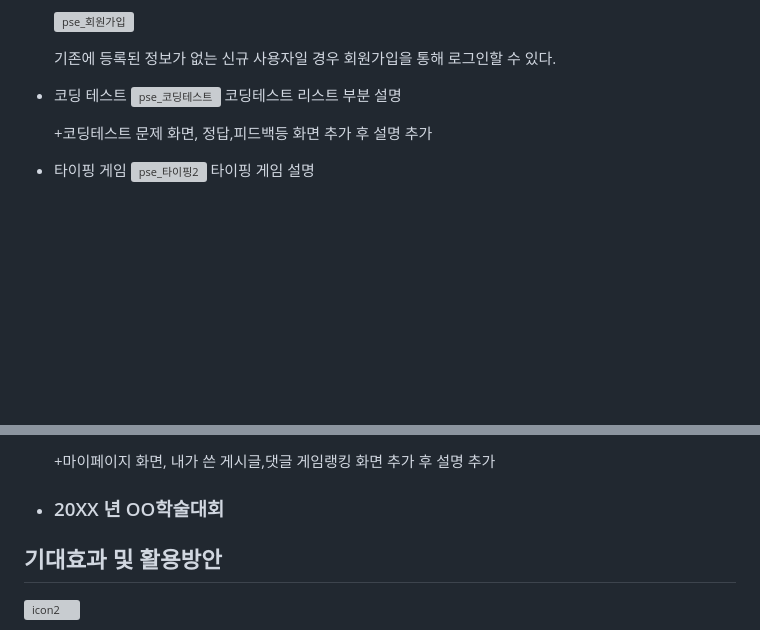
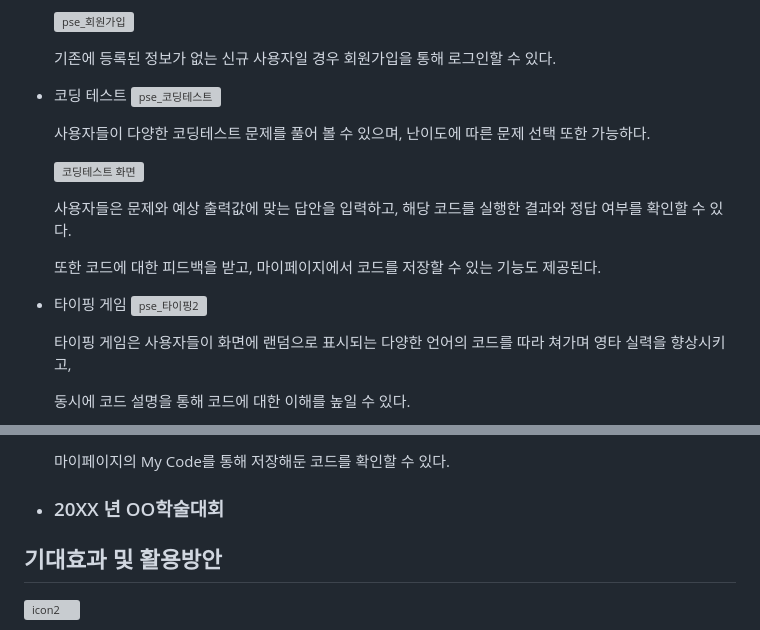
Before and after one commit to HBNU-SWUNIV/come-capstone23-pse, a Markdown page: README.md, 2 parts joined by grey strips. GitHub-like rendering; blank space fills up the shorter version; grey boxes are pictures that could not be loaded.

Commit message:
Update README Webpage Design.md

```diff
--- a/README.md
+++ b/README.md
@@ -97,13 +98,23 @@ Docker-compose up
 
   - 코딩 테스트
     ![pse_코딩테스트](https://github.com/HBNU-SWUNIV/come-capstone23-pse/assets/121539184/133abdb7-ab42-4148-853d-6d6c47f4772b)
-    코딩테스트 리스트 부분 설명
 
-    +코딩테스트 문제 화면, 정답,피드백등 화면 추가 후 설명 추가
+    사용자들이 다양한 코딩테스트 문제를 풀어 볼 수 있으며, 난이도에 따른 문제 선택 또한 가능하다.
+
+    ![코딩테스트 화면](https://github.com/HBNU-SWUNIV/come-capstone23-pse/assets/121539184/66837a5c-20bf-4eb1-9296-d6d1d6215419)
+
+    사용자들은 문제와 예상 출력값에 맞는 답안을 입력하고, 해당 코드를 실행한 결과와 정답 여부를 확인할 수 있다.
+
+    또한 코드에 대한 피드백을 받고, 마이페이지에서 코드를 저장할 수 있는 기능도 제공된다.
+
+
 
   - 타이핑 게임
     ![pse_타이핑2](https://github.com/HBNU-SWUNIV/come-capstone23-pse/assets/121539184/21acd8a0-c50f-4fe0-87bb-6e42fd555488)
-    타이핑 게임 설명
+
+    타이핑 게임은 사용자들이 화면에 랜덤으로 표시되는 다양한 언어의 코드를 따라 쳐가며 영타 실력을 향상시키고,
+
+    동시에 코드 설명을 통해 코드에 대한 이해를 높일 수 있다.
 
 
   - 드래그 게임
@@ -138,5 +177,5 @@ Docker-compose up
 
-    +마이페이지 화면, 내가 쓴 게시글,댓글 게임랭킹 화면 추가 후 설명 추가
+    마이페이지의 My Code를 통해 저장해둔 코드를 확인할 수 있다.
 
 - ### 20XX 년 OO학술대회
 
```
Also changed, not shown: other parts of README.md (+42 -13 lines).
